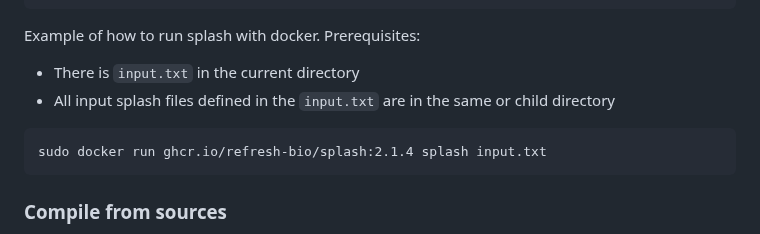
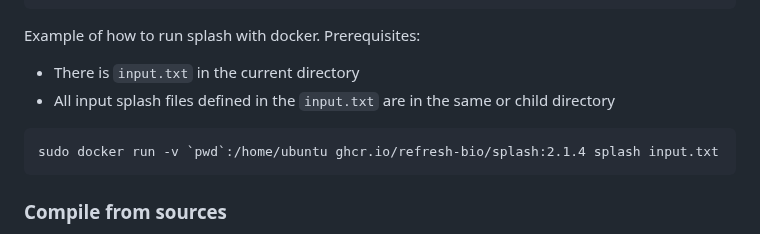
Before and after one commit to refresh-bio/SPLASH, a Markdown page: README.md, the part around the change. Drawn GitHub-style.

````diff
--- a/README.md
+++ b/README.md
@@ -45,7 +45,7 @@ Prerequisites:
  * There is `input.txt` in the current directory
  * All input splash files defined in the `input.txt` are in the same or child directory
 ```
-sudo docker run ghcr.io/refresh-bio/splash:2.1.4 splash input.txt
+sudo docker run -v `pwd`:/home/ubuntu ghcr.io/refresh-bio/splash:2.1.4 splash input.txt
 ```
 ### Compile from sources
 SPLASH is implemented as several applications written in the C++ programming language and a Python wrapper to run the whole pipeline.
````
